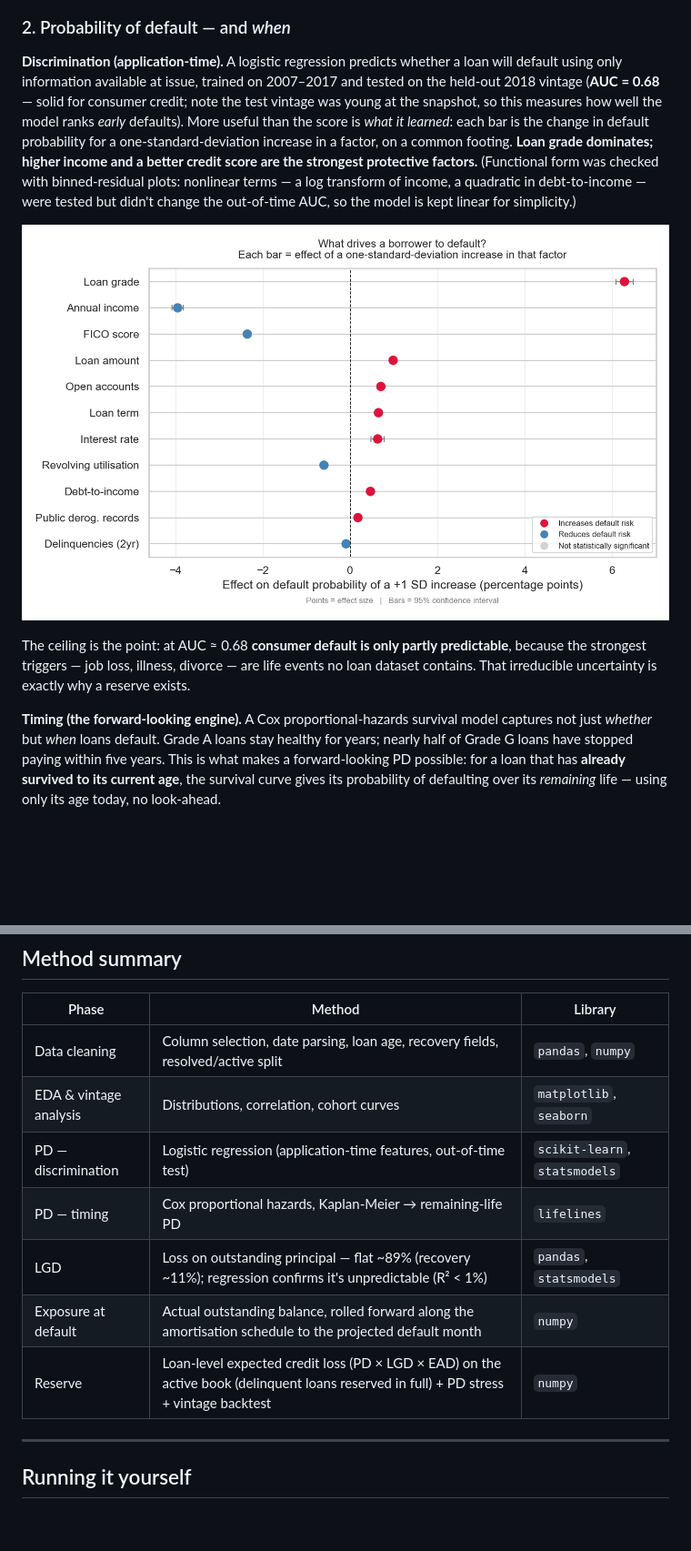
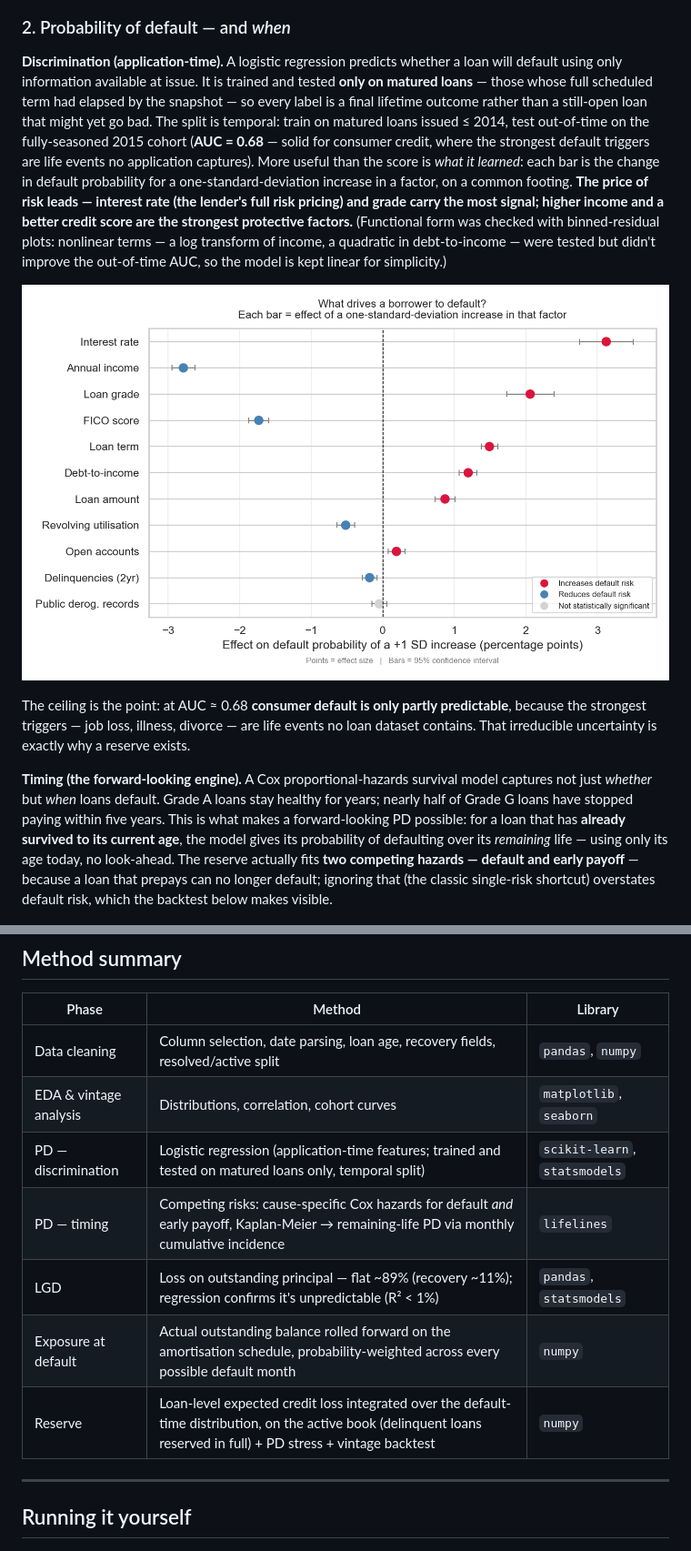
Before and after one commit to TheHoodedPortal/Lending-Club-Credit-Risk, a Markdown page: README.md, 2 parts joined by grey strips. Shown at 91% size. Rendered like a GitHub page; pictures changed too: output/figures/marginal_effects.png; blank space fills up the shorter version.

```diff
--- a/README.md
+++ b/README.md
@@ -64,13 +64,13 @@ The book splits into **resolved loans** (Fully Paid / Charged Off / Default —
 
 ### 2. Probability of default — and *when*
 
-**Discrimination (application-time).** A logistic regression predicts whether a loan will default using only information available at issue, trained on 2007–2017 and tested on the held-out 2018 vintage (**AUC = 0.68** — solid for consumer credit; note the test vintage was young at the snapshot, so this measures how well the model ranks *early* defaults). More useful than the score is *what it learned*: each bar is the change in default probability for a one-standard-deviation increase in a factor, on a common footing. **Loan grade dominates; higher income and a better credit score are the strongest protective factors.** (Functional form was checked with binned-residual plots: nonlinear terms — a log transform of income, a quadratic in debt-to-income — were tested but didn't change the out-of-time AUC, so the model is kept linear for simplicity.)
+**Discrimination (application-time).** A logistic regression predicts whether a loan will default using only information available at issue. It is trained and tested **only on matured loans** — those whose full scheduled term had elapsed by the snapshot — so every label is a final lifetime outcome rather than a still-open loan that might yet go bad. The split is temporal: train on matured loans issued ≤ 2014, test out-of-time on the fully-seasoned 2015 cohort (**AUC = 0.68** — solid for consumer credit, where the strongest default triggers are life events no application captures). More useful than the score is *what it learned*: each bar is the change in default probability for a one-standard-deviation increase in a factor, on a common footing. **The price of risk leads — interest rate (the lender's full risk pricing) and grade carry the most signal; higher income and a better credit score are the strongest protective factors.** (Functional form was checked with binned-residual plots: nonlinear terms — a log transform of income, a quadratic in debt-to-income — were tested but didn't improve the out-of-time AUC, so the model is kept linear for simplicity.)
 
 ![What drives a borrower to default](output/figures/marginal_effects.png)
 
 The ceiling is the point: at AUC ≈ 0.68 **consumer default is only partly predictable**, because the strongest triggers — job loss, illness, divorce — are life events no loan dataset contains. That irreducible uncertainty is exactly why a reserve exists.
 
-**Timing (the forward-looking engine).** A Cox proportional-hazards survival model captures not just *whether* but *when* loans default. Grade A loans stay healthy for years; nearly half of Grade G loans have stopped paying within five years. This is what makes a forward-looking PD possible: for a loan that has **already survived to its current age**, the survival curve gives its probability of defaulting over its *remaining* life — using only its age today, no look-ahead.
+**Timing (the forward-looking engine).** A Cox proportional-hazards survival model captures not just *whether* but *when* loans default. Grade A loans stay healthy for years; nearly half of Grade G loans have stopped paying within five years. This is what makes a forward-looking PD possible: for a loan that has **already survived to its current age**, the model gives its probability of defaulting over its *remaining* life — using only its age today, no look-ahead. The reserve actually fits **two competing hazards — default and early payoff** — because a loan that prepays can no longer default; ignoring that (the classic single-risk shortcut) overstates default risk, which the backtest below makes visible.
 
 ![Survival curves by grade](output/figures/kaplan_meier_by_grade.png)
 
@@ -149,11 +149,11 @@ On **matured, normal-condition vintages the prediction tracks reality** (predict
 |---|---|---|
 | Data cleaning | Column selection, date parsing, loan age, recovery fields, resolved/active split | `pandas`, `numpy` |
 | EDA & vintage analysis | Distributions, correlation, cohort curves | `matplotlib`, `seaborn` |
-| PD — discrimination | Logistic regression (application-time features, out-of-time test) | `scikit-learn`, `statsmodels` |
-| PD — timing | Cox proportional hazards, Kaplan-Meier → remaining-life PD | `lifelines` |
+| PD — discrimination | Logistic regression (application-time features; trained and tested on matured loans only, temporal split) | `scikit-learn`, `statsmodels` |
+| PD — timing | Competing risks: cause-specific Cox hazards for default *and* early payoff, Kaplan-Meier → remaining-life PD via monthly cumulative incidence | `lifelines` |
 | LGD | Loss on outstanding principal — flat ~89% (recovery ~11%); regression confirms it's unpredictable (R² < 1%) | `pandas`, `statsmodels` |
-| Exposure at default | Actual outstanding balance, rolled forward along the amortisation schedule to the projected default month | `numpy` |
-| Reserve | Loan-level expected credit loss (PD × LGD × EAD) on the active book (delinquent loans reserved in full) + PD stress + vintage backtest | `numpy` |
+| Exposure at default | Actual outstanding balance rolled forward on the amortisation schedule, probability-weighted across every possible default month | `numpy` |
+| Reserve | Loan-level expected credit loss integrated over the default-time distribution, on the active book (delinquent loans reserved in full) + PD stress + vintage backtest | `numpy` |
 
 ---
 
```
Also changed, not shown: other parts of README.md (+12 -12 lines), output/figures/ecl_backtest.png, output/figures/ecl_by_grade.png, output/figures/ecl_stress.png, output/figures/predicted_probability_dist.png, output/figures/roc_curve.png, 3 other files.
